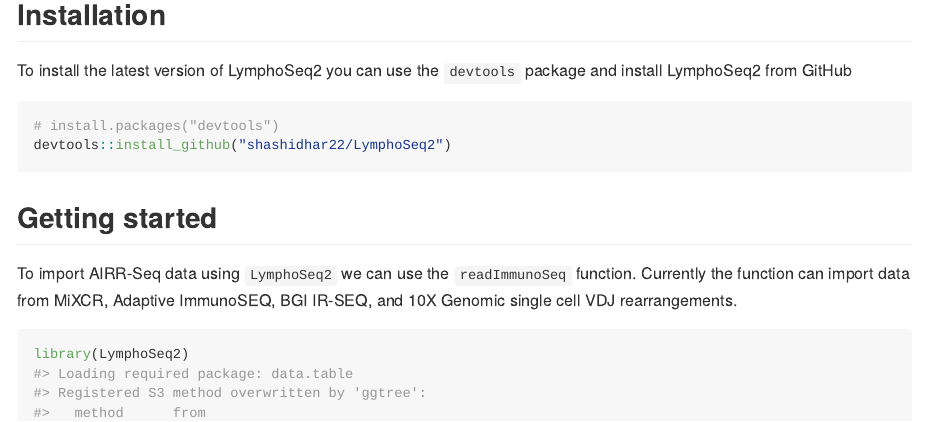
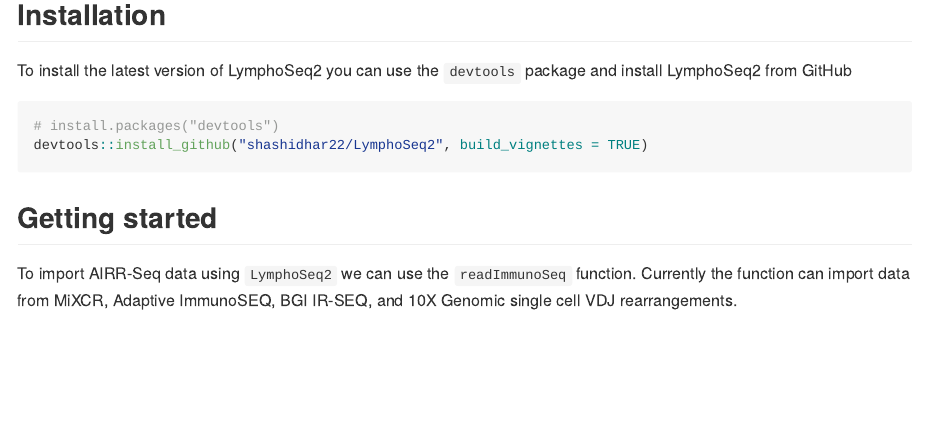
Before and after one commit to shashidhar22/LymphoSeq2, an R Markdown document (README.Rmd): the page in a window 1100 px wide, from 320 px down. The pictures show the output file README.md that the author committed with the source, drawn offline in the style of GitHub; badge pictures from the web are left out.

Commit message:
Updated README

````diff
--- a/README.Rmd
+++ b/README.Rmd
@@ -31,7 +31,7 @@
 To install the latest version of LymphoSeq2 you can use the `devtools` package and install LymphoSeq2 from GitHub
 ``` r
 # install.packages("devtools")
-devtools::install_github("shashidhar22/LymphoSeq2")
+devtools::install_github("shashidhar22/LymphoSeq2", build_vignettes = TRUE)
 ```
 
 ## Getting started
````
Also changed, not shown: README.md.
